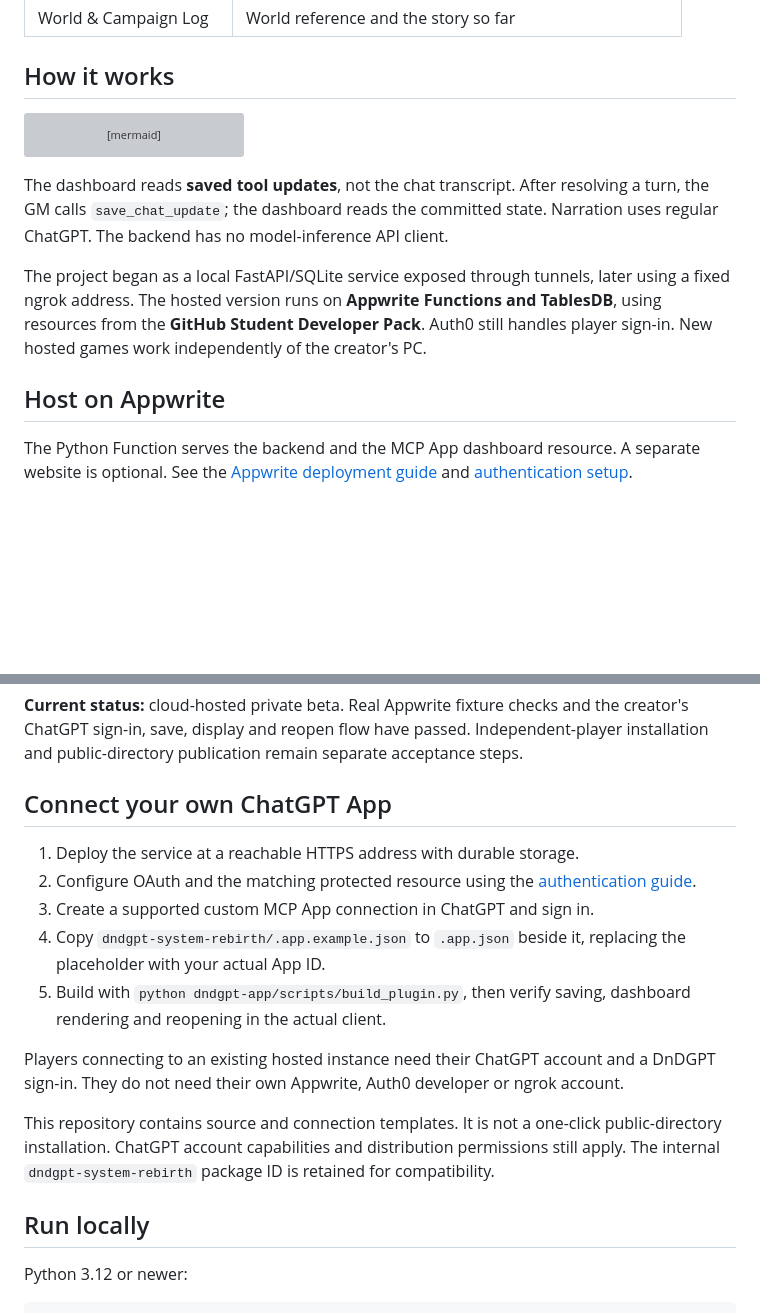
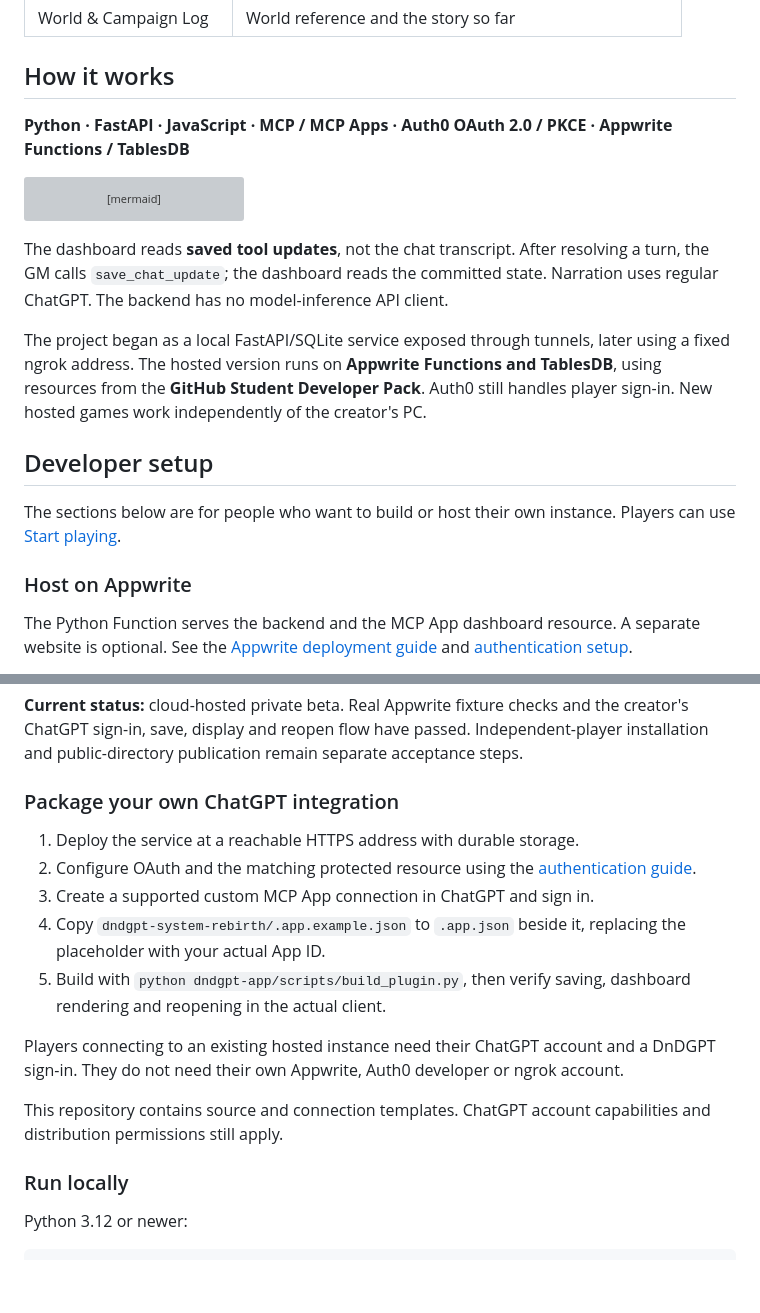
Before and after one commit to DeonHolo/DnDGPT, a Markdown page: README.md, 2 parts joined by grey strips. GitHub-like rendering; folded sections open; blank space fills up the shorter version; grey boxes are pictures that could not be loaded.

````diff
--- a/README.md
+++ b/README.md
@@ -48,6 +113,8 @@ DnDGPT puts character stats, abilities, summons, equipment and campaign history
 
 ## How it works
 
+**Python · FastAPI · JavaScript · MCP / MCP Apps · Auth0 OAuth 2.0 / PKCE · Appwrite Functions / TablesDB**
+
 ```mermaid
 flowchart LR
     Player <--> GM["ChatGPT · story & adjudication"]
@@ -62,7 +129,11 @@ The dashboard reads **saved tool updates**, not the chat transcript. After resol
 
 The project began as a local FastAPI/SQLite service exposed through tunnels, later using a fixed ngrok address. The hosted version runs on **Appwrite Functions and TablesDB**, using resources from the **GitHub Student Developer Pack**. Auth0 still handles player sign-in. New hosted games work independently of the creator's PC.
 
-## Host on Appwrite
+## Developer setup
+
+The sections below are for people who want to build or host their own instance. Players can use [Start playing](#start-playing).
+
+### Host on Appwrite
 
 The Python Function serves the backend and the MCP App dashboard resource. A separate website is optional. See the [Appwrite deployment guide](dndgpt-app/APPWRITE_HOSTING.md) and [authentication setup](dndgpt-app/AUTH0_SETUP.md).
 
@@ -72,7 +143,7 @@ Automatic GitHub test CI is **not configured**. Appwrite provides automatic depl
 
 **Current status:** cloud-hosted private beta. Real Appwrite fixture checks and the creator's ChatGPT sign-in, save, display and reopen flow have passed. Independent-player installation and public-directory publication remain separate acceptance steps.
 
-## Connect your own ChatGPT App
+### Package your own ChatGPT integration
 
 1. Deploy the service at a reachable HTTPS address with durable storage.
 2. Configure OAuth and the matching protected resource using the [authentication guide](dndgpt-app/AUTH0_SETUP.md).
@@ -82,9 +153,9 @@ Automatic GitHub test CI is **not configured**. Appwrite provides automatic depl
 
 Players connecting to an existing hosted instance need their ChatGPT account and a DnDGPT sign-in. They do not need their own Appwrite, Auth0 developer or ngrok account.
 
-This repository contains source and connection templates. It is not a one-click public-directory installation. ChatGPT account capabilities and distribution permissions still apply. The internal `dndgpt-system-rebirth` package ID is retained for compatibility.
+This repository contains source and connection templates. ChatGPT account capabilities and distribution permissions still apply.
 
-## Run locally
+### Run locally
 
 Python 3.12 or newer:
 
````
Also changed, not shown: other parts of README.md (+74 -9 lines), dndgpt-app/DESIGN_SYSTEM.md (+1 -1 lines), docs/images/dashboard-dark.jpg, 17 other files.
